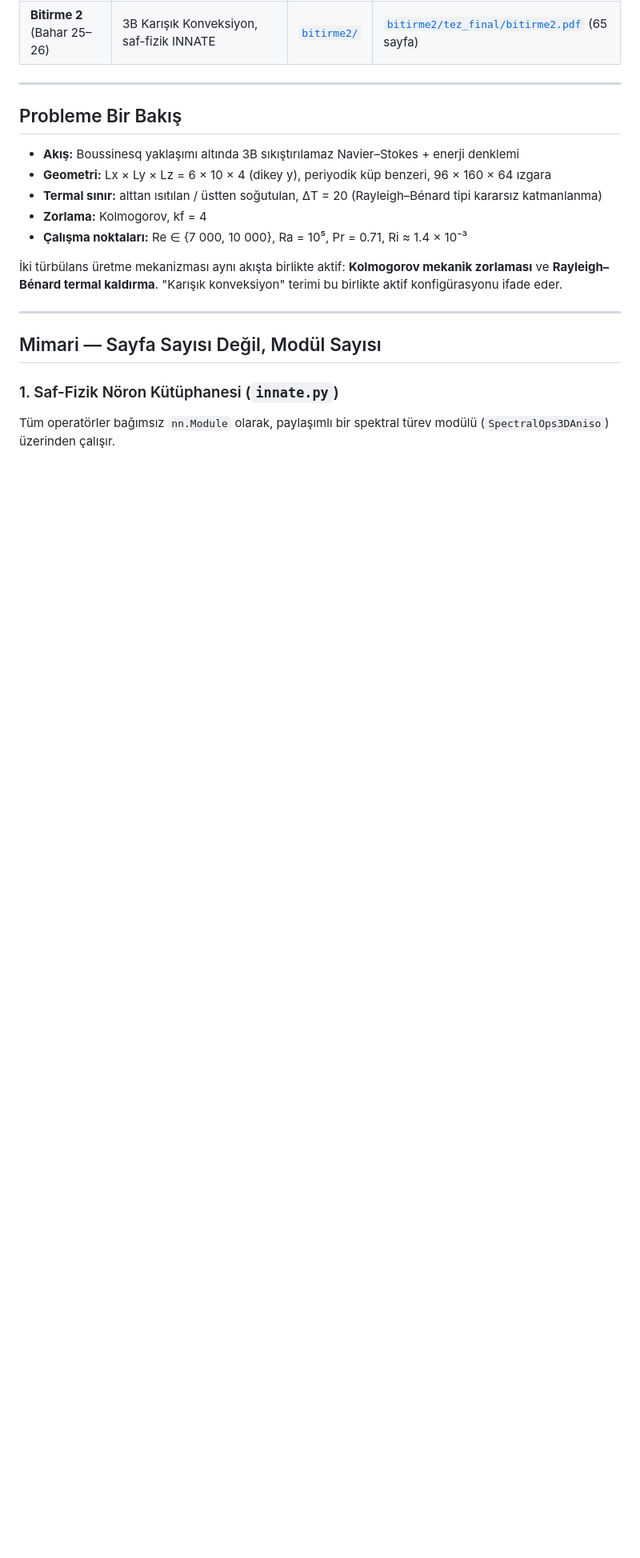
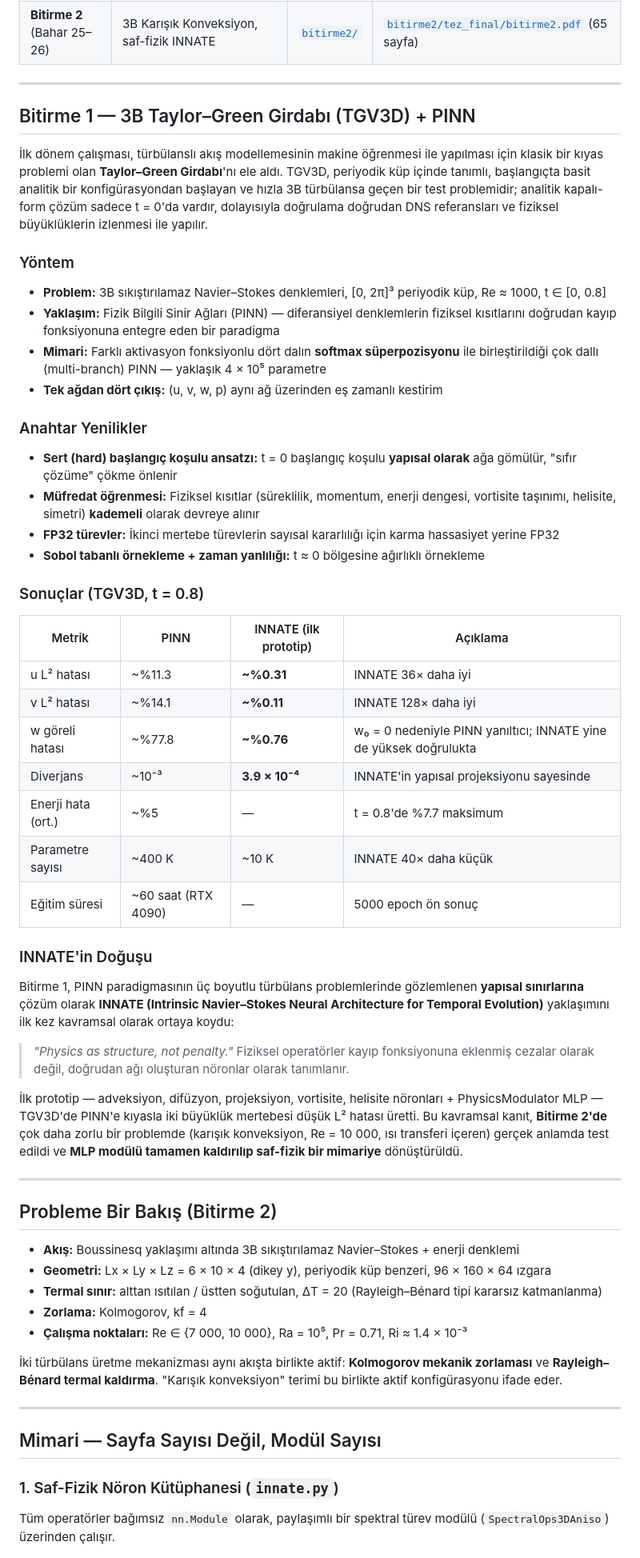
Before and after one commit to berketez/innate, a Markdown page: README.md, the part around the change. Shown at 80% size. GitHub-like rendering; blank space fills up the shorter version.

Commit message:
README: Bitirme 1 (PINN + TGV3D) için ayrı detaylı bölüm eklendi — yöntem, anahtar yenilikler, PINN vs INNATE prototip sonuçları, INNATE'in doğuşu

```diff
--- a/README.md
+++ b/README.md
@@ -36,7 +36,46 @@ python evaluate.py --ckpt results_v2/checkpoints/checkpoint_epoch000099.pt
 
 ---
 
-## Probleme Bir Bakış
+## Bitirme 1 — 3B Taylor–Green Girdabı (TGV3D) + PINN
+
+İlk dönem çalışması, türbülanslı akış modellemesinin makine öğrenmesi ile yapılması için klasik bir kıyas problemi olan **Taylor–Green Girdabı**'nı ele aldı. TGV3D, periyodik küp içinde tanımlı, başlangıçta basit analitik bir konfigürasyondan başlayan ve hızla 3B türbülansa geçen bir test problemidir; analitik kapalı-form çözüm sadece t = 0'da vardır, dolayısıyla doğrulama doğrudan DNS referansları ve fiziksel büyüklüklerin izlenmesi ile yapılır.
+
+### Yöntem
+- **Problem:** 3B sıkıştırılamaz Navier–Stokes denklemleri, [0, 2π]³ periyodik küp, Re ≈ 1000, t ∈ [0, 0.8]
+- **Yaklaşım:** Fizik Bilgili Sinir Ağları (PINN) — diferansiyel denklemlerin fiziksel kısıtlarını doğrudan kayıp fonksiyonuna entegre eden bir paradigma
+- **Mimari:** Farklı aktivasyon fonksiyonlu dört dalın **softmax süperpozisyonu** ile birleştirildiği çok dallı (multi-branch) PINN — yaklaşık 4 × 10⁵ parametre
+- **Tek ağdan dört çıkış:** (u, v, w, p) aynı ağ üzerinden eş zamanlı kestirim
+
+### Anahtar Yenilikler
+- **Sert (hard) başlangıç koşulu ansatzı:** t = 0 başlangıç koşulu **yapısal olarak** ağa gömülür, "sıfır çözüme" çökme önlenir
+- **Müfredat öğrenmesi:** Fiziksel kısıtlar (süreklilik, momentum, enerji dengesi, vortisite taşınımı, helisite, simetri) **kademeli** olarak devreye alınır
+- **FP32 türevler:** İkinci mertebe türevlerin sayısal kararlılığı için karma hassasiyet yerine FP32
+- **Sobol tabanlı örnekleme + zaman yanlılığı:** t ≈ 0 bölgesine ağırlıklı örnekleme
+
+### Sonuçlar (TGV3D, t = 0.8)
+
+| Metrik | PINN | INNATE (ilk prototip) | Açıklama |
+|---|---|---|---|
+| u L² hatası | ~%11.3 | **~%0.31** | INNATE 36× daha iyi |
+| v L² hatası | ~%14.1 | **~%0.11** | INNATE 128× daha iyi |
+| w göreli hatası | ~%77.8 | **~%0.76** | w₀ = 0 nedeniyle PINN yanıltıcı; INNATE yine de yüksek doğrulukta |
+| Diverjans | ~10⁻³ | **3.9 × 10⁻⁴** | INNATE'in yapısal projeksiyonu sayesinde |
+| Enerji hata (ort.) | ~%5 | — | t = 0.8'de %7.7 maksimum |
+| Parametre sayısı | ~400 K | ~10 K | INNATE 40× daha küçük |
+| Eğitim süresi | ~60 saat (RTX 4090) | — | 5000 epoch ön sonuç |
+
+### INNATE'in Doğuşu
+
+Bitirme 1, PINN paradigmasının üç boyutlu türbülans problemlerinde gözlemlenen **yapısal sınırlarına** çözüm olarak **INNATE (Intrinsic Navier–Stokes Neural Architecture for Temporal Evolution)** yaklaşımını ilk kez kavramsal olarak ortaya koydu:
+
+> *"Physics as structure, not penalty."*
+> Fiziksel operatörler kayıp fonksiyonuna eklenmiş cezalar olarak değil, doğrudan ağı oluşturan nöronlar olarak tanımlanır.
+
+İlk prototip — adveksiyon, difüzyon, projeksiyon, vortisite, helisite nöronları + PhysicsModulator MLP — TGV3D'de PINN'e kıyasla iki büyüklük mertebesi düşük L² hatası üretti. Bu kavramsal kanıt, **Bitirme 2'de** çok daha zorlu bir problemde (karışık konveksiyon, Re = 10 000, ısı transferi içeren) gerçek anlamda test edildi ve **MLP modülü tamamen kaldırılıp saf-fizik bir mimariye** dönüştürüldü.
+
+---
+
+## Probleme Bir Bakış (Bitirme 2)
 
 - **Akış:** Boussinesq yaklaşımı altında 3B sıkıştırılamaz Navier–Stokes + enerji denklemi
 - **Geometri:** Lx × Ly × Lz = 6 × 10 × 4 (dikey y), periyodik küp benzeri, 96 × 160 × 64 ızgara
```
